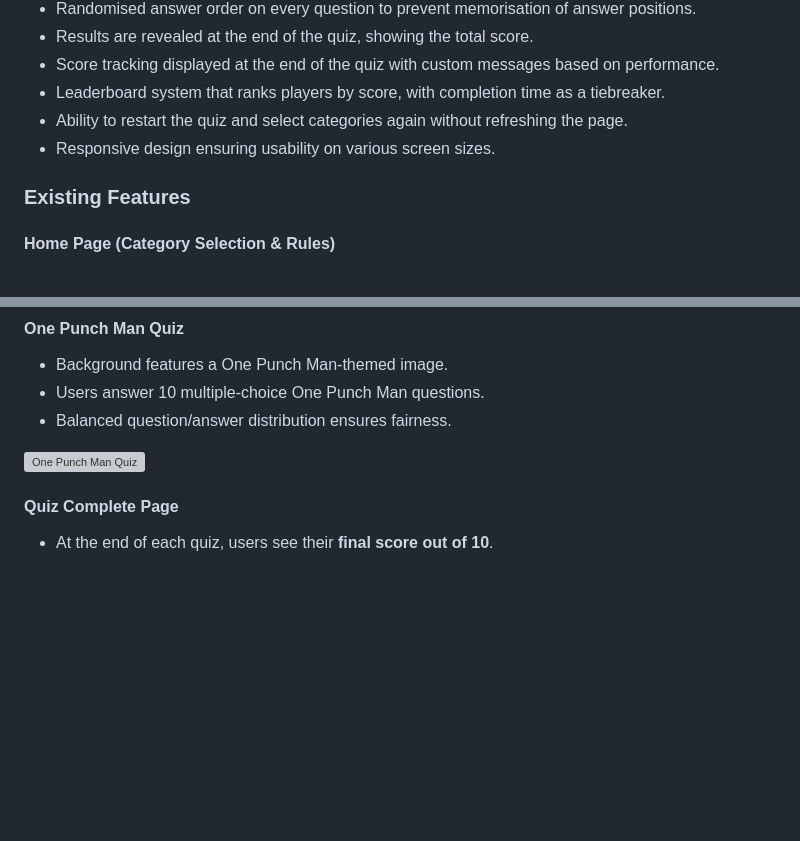
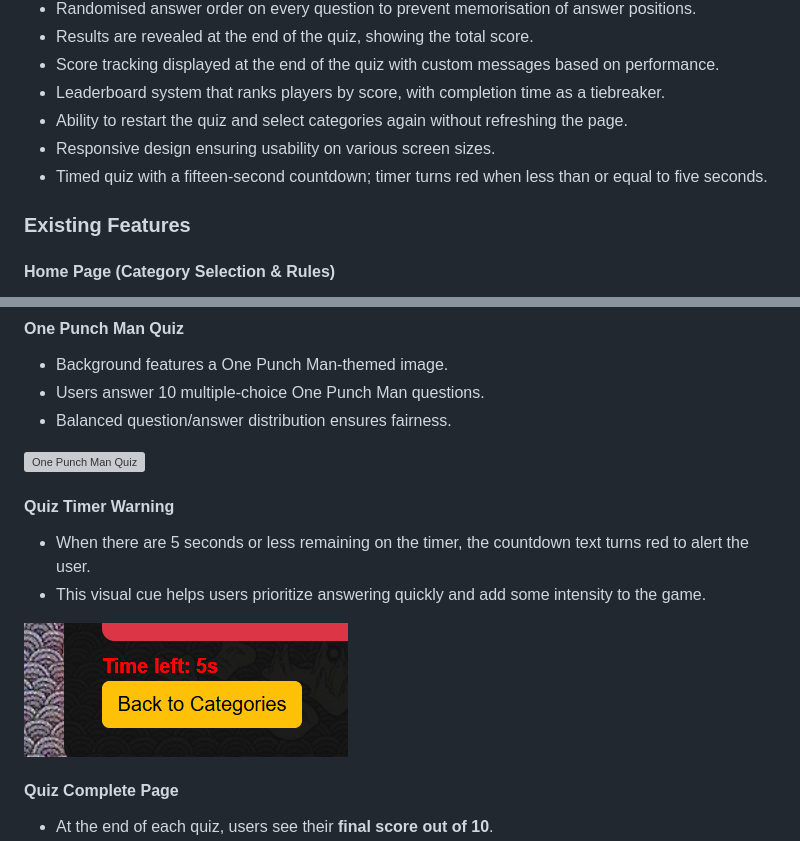
Before and after one commit to LouisCE/fandom-challenge, a Markdown page: README.md, 2 parts joined by grey strips. GitHub-like rendering; pictures changed too: assets/images/docs/screenshot-timer-warning.png (added); blank space fills up the shorter version; grey boxes are pictures that could not be loaded.

Commit message:
Add quiz timer warning feature description

```diff
--- a/README.md
+++ b/README.md
@@ -122,6 +122,7 @@ All background images were sourced from [Wallpaper Cave](https://wallpapercave.c
 - Leaderboard system that ranks players by score, with completion time as a tiebreaker.
 - Ability to restart the quiz and select categories again without refreshing the page.
 - Responsive design ensuring usability on various screen sizes.
+- Timed quiz with a fifteen-second countdown; timer turns red when less than or equal to five seconds.
 
 ### Existing Features
 
@@ -159,6 +160,12 @@ All background images were sourced from [Wallpaper Cave](https://wallpapercave.c
 - Balanced question/answer distribution ensures fairness.
 
 ![One Punch Man Quiz](assets/images/docs/screenshot-opm-quiz.png)
+
+#### Quiz Timer Warning
+- When there are 5 seconds or less remaining on the timer, the countdown text turns red to alert the user.
+- This visual cue helps users prioritize answering quickly and add some intensity to the game.
+
+![Quiz Timer Warning](assets/images/docs/screenshot-timer-warning.png)
 
 #### Quiz Complete Page
 - At the end of each quiz, users see their **final score out of 10**.
```
